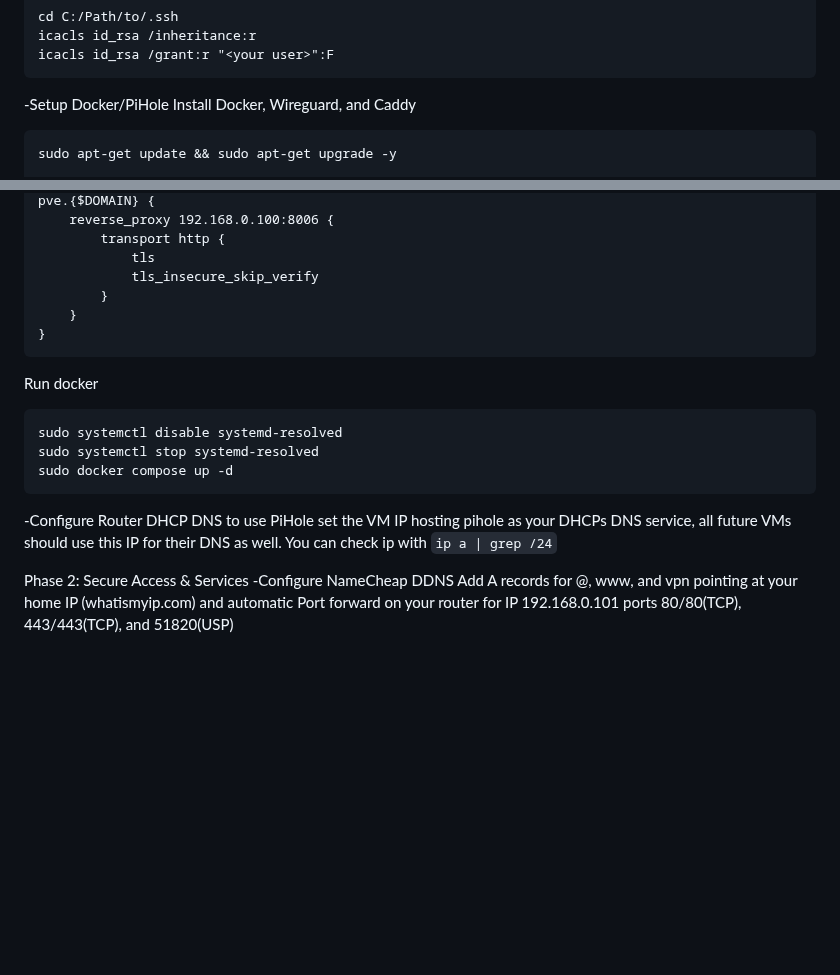
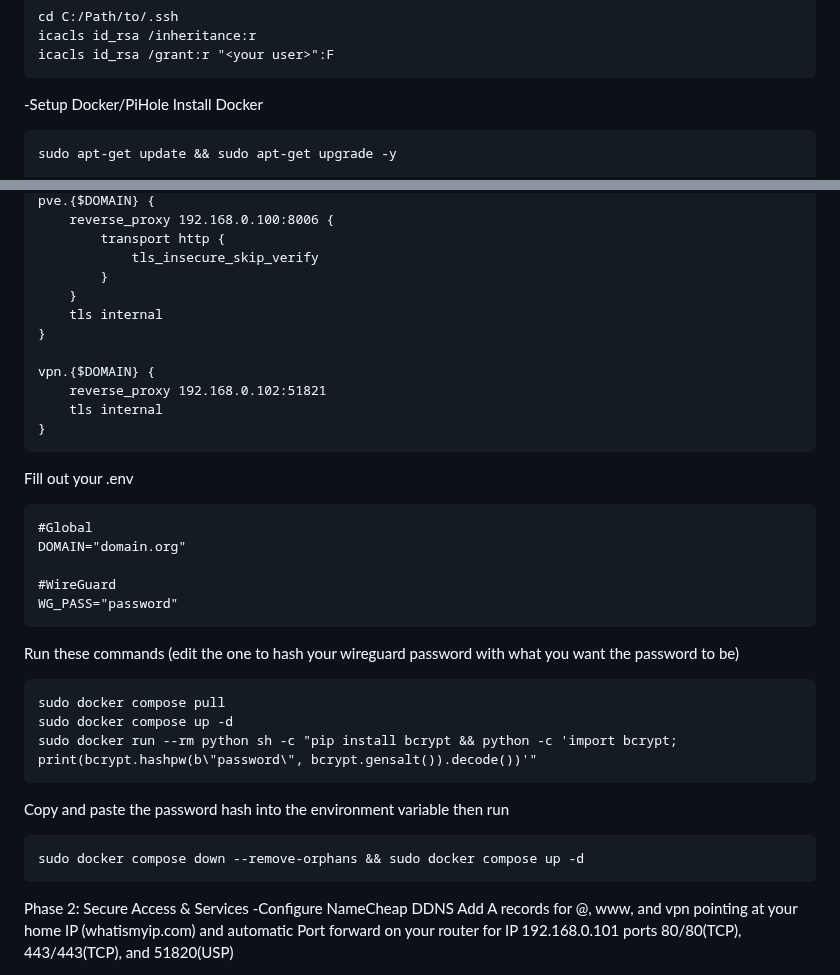
Before and after one commit to NolanDonahue/HomeServer, a Markdown page: phased.md, 2 parts joined by grey strips. Rendered like a GitHub page; blank space fills up the shorter version.

````diff
--- a/phased.md
+++ b/phased.md
@@ -55,7 +55,7 @@ icacls id_rsa /grant:r "<your user>":F
 ```
 
 -Setup Docker/PiHole
-Install Docker, Wireguard, and Caddy
+Install Docker
 ```
 sudo apt-get update && sudo apt-get upgrade -y
 
@@ -163,22 +170,35 @@ pihole.{$DOMAIN} {
 pve.{$DOMAIN} {
-	reverse_proxy 192.168.0.100:8006 {
-		transport http {
-			tls
-			tls_insecure_skip_verify
-		}
-	}
+    reverse_proxy 192.168.0.100:8006 {
+        transport http {
+            tls_insecure_skip_verify
+        }
+    }
+    tls internal
+}
+
+vpn.{$DOMAIN} {
+    reverse_proxy 192.168.0.102:51821
+    tls internal
 }
 ```
-Run docker
+Fill out your .env
 ```
-sudo systemctl disable systemd-resolved
-sudo systemctl stop systemd-resolved
+#Global
+DOMAIN="domain.org"
+
+#WireGuard
+WG_PASS="password"
+```
+Run these commands (edit the one to hash your wireguard password with what you want the password to be)
+```
+sudo docker compose pull
 sudo docker compose up -d
+sudo docker run --rm python sh -c "pip install bcrypt && python -c 'import bcrypt; print(bcrypt.hashpw(b\"password\", bcrypt.gensalt()).decode())'"
 ```
-
--Configure Router DHCP DNS to use PiHole
-set the VM IP hosting pihole as your DHCPs DNS service, all future VMs should use this IP for their DNS as well. You can check ip with `ip a | grep /24`
-
+Copy and paste the password hash into the environment variable then run
+```
+sudo docker compose down --remove-orphans && sudo docker compose up -d
+```
 Phase 2: Secure Access & Services
 -Configure NameCheap DDNS
 Add A records for @, www, and vpn pointing at your home IP (whatismyip.com) and automatic
````
Also changed, not shown: other parts of phased.md (+33 -26 lines).
